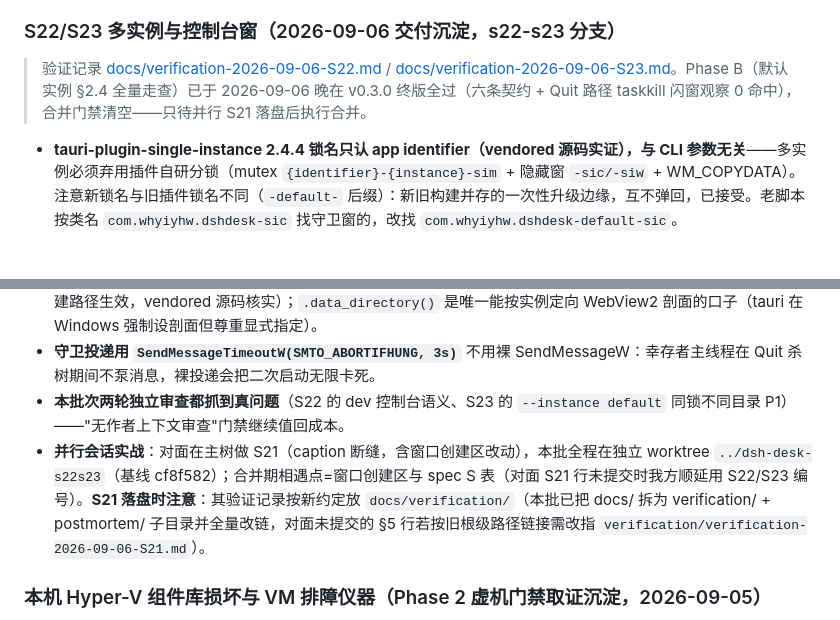
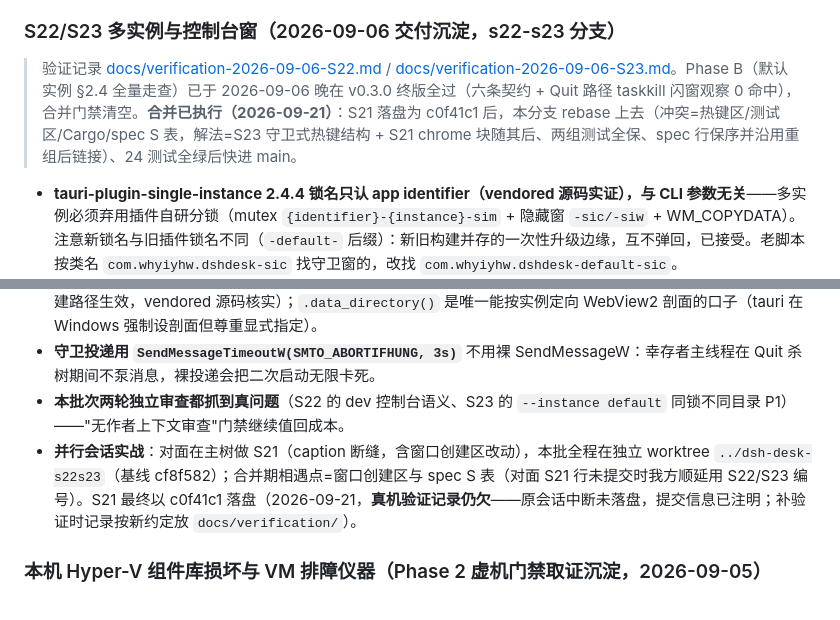
Before and after one commit to whyiyhw/dsh-desk, a Markdown page: AGENTS.md, 2 parts joined by grey strips. Rendered like a GitHub page; blank space fills up the shorter version.

Commit message:
AGENTS: merge executed 2026-09-21 — s22-s23 rebased onto S21 (c0f41c1) and fast-forwarded after 24 green tests; conflict resolutions recorded (guarded hotkey + chrome-init order, both test groups kept, spec rows ordered with reorg-fresh links); S21's real-machine verification record explicitly still owed

```diff
--- a/AGENTS.md
+++ b/AGENTS.md
@@ -98,7 +98,7 @@ Tauri 2 桌面壳：spawn `dsh web` 子进程 → 解析 stdout 就绪行拿带
 
 ### S22/S23 多实例与控制台窗（2026-09-06 交付沉淀，s22-s23 分支）
 
-> 验证记录 [docs/verification-2026-09-06-S22.md](docs/verification/verification-2026-09-06-S22.md) / [docs/verification-2026-09-06-S23.md](docs/verification/verification-2026-09-06-S23.md)。Phase B（默认实例 §2.4 全量走查）已于 2026-09-06 晚在 v0.3.0 终版全过（六条契约 + Quit 路径 taskkill 闪窗观察 0 命中），合并门禁清空——只待并行 S21 落盘后执行合并。
+> 验证记录 [docs/verification-2026-09-06-S22.md](docs/verification/verification-2026-09-06-S22.md) / [docs/verification-2026-09-06-S23.md](docs/verification/verification-2026-09-06-S23.md)。Phase B（默认实例 §2.4 全量走查）已于 2026-09-06 晚在 v0.3.0 终版全过（六条契约 + Quit 路径 taskkill 闪窗观察 0 命中），合并门禁清空。**合并已执行（2026-09-21）**：S21 落盘为 c0f41c1 后，本分支 rebase 上去（冲突=热键区/测试区/Cargo/spec S 表，解法=S23 守卫式热键结构 + S21 chrome 块随其后、两组测试全保、spec 行保序并沿用重组后链接）、24 测试全绿后快进 main。
 
 - **tauri-plugin-single-instance 2.4.4 锁名只认 app identifier（vendored 源码实证），与 CLI 参数无关**——多实例必须弃用插件自研分锁（mutex `{identifier}-{instance}-sim` + 隐藏窗 `-sic/-siw` + WM_COPYDATA）。注意新锁名与旧插件锁名不同（`-default-` 后缀）：新旧构建并存的一次性升级边缘，互不弹回，已接受。老脚本按类名 `com.whyiyhw.dshdesk-sic` 找守卫窗的，改找 `com.whyiyhw.dshdesk-default-sic`。
 - **cookie 不分端口是跨实例互踩的根源**：多个 dsh 服务都在 127.0.0.1，共享一个 WebView2 cookie 库必互相覆盖认证 cookie（cf8f582 修的 401 同族）——多窗口产品形态必须每实例独立 WebView2 剖面（命名实例 `LOCALAPPDATA\dsh-desk\instances\<name>\webview`；缓存也别放 ROAMING）。**浏览器侧例外是设计**：Open in browser 共享浏览器 cookie 库，文档已注明。
@@ -107,7 +107,7 @@ Tauri 2 桌面壳：spawn `dsh web` 子进程 → 解析 stdout 就绪行拿带
 - **窗口从 tauri.conf.json 挪到代码创建后**：window-state 插件经 `on_window_ready` 钩子照常恢复几何（对任何创建路径生效，vendored 源码核实）；`.data_directory()` 是唯一能按实例定向 WebView2 剖面的口子（tauri 在 Windows 强制设剖面但尊重显式指定）。
 - **守卫投递用 `SendMessageTimeoutW(SMTO_ABORTIFHUNG, 3s)`** 不用裸 SendMessageW：幸存者主线程在 Quit 杀树期间不泵消息，裸投递会把二次启动无限卡死。
 - **本批次两轮独立审查都抓到真问题**（S22 的 dev 控制台语义、S23 的 `--instance default` 同锁不同目录 P1）——"无作者上下文审查"门禁继续值回成本。
-- **并行会话实战**：对面在主树做 S21（caption 断缝，含窗口创建区改动），本批全程在独立 worktree `../dsh-desk-s22s23`（基线 cf8f582）；合并期相遇点=窗口创建区与 spec S 表（对面 S21 行未提交时我方顺延用 S22/S23 编号）。**S21 落盘时注意**：其验证记录按新约定放 `docs/verification/`（本批已把 docs/ 拆为 verification/ + postmortem/ 子目录并全量改链，对面未提交的 §5 行若按旧根级路径链接需改指 `verification/verification-2026-09-06-S21.md`）。
+- **并行会话实战**：对面在主树做 S21（caption 断缝，含窗口创建区改动），本批全程在独立 worktree `../dsh-desk-s22s23`（基线 cf8f582）；合并期相遇点=窗口创建区与 spec S 表（对面 S21 行未提交时我方顺延用 S22/S23 编号）。S21 最终以 c0f41c1 落盘（2026-09-21，**真机验证记录仍欠**——原会话中断未落盘，提交信息已注明；补验证时记录按新约定放 `docs/verification/`）。
 
 ### 本机 Hyper-V 组件库损坏与 VM 排障仪器（Phase 2 虚机门禁取证沉淀，2026-09-05）
 
```
